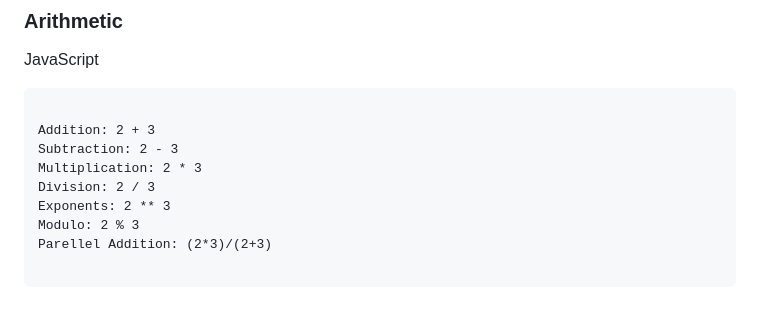
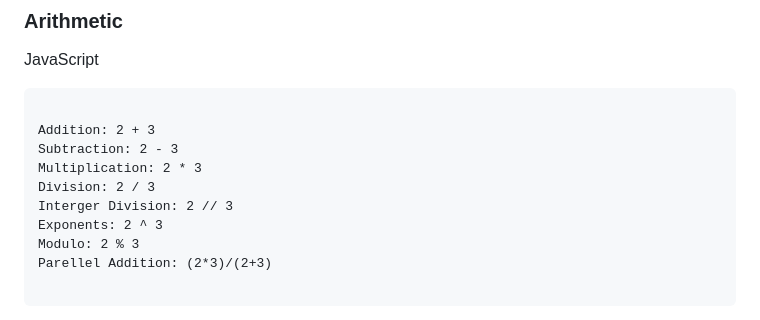
Before and after one commit to StatusSin/Electric-Script, a Markdown page: README.md, the part around one of its changes. GitHub-like rendering.

```diff
--- a/README.md
+++ b/README.md
@@ -183,7 +184,8 @@ Addition: 2 + 3
 Subtraction: 2 - 3
 Multiplication: 2 * 3
 Division: 2 / 3
-Exponents: 2 ** 3
+Interger Division: 2 // 3
+Exponents: 2 ^ 3
 Modulo: 2 % 3
 Parellel Addition: (2*3)/(2+3)
 
```
Also changed, not shown: other parts of README.md (+3 -2 lines).
